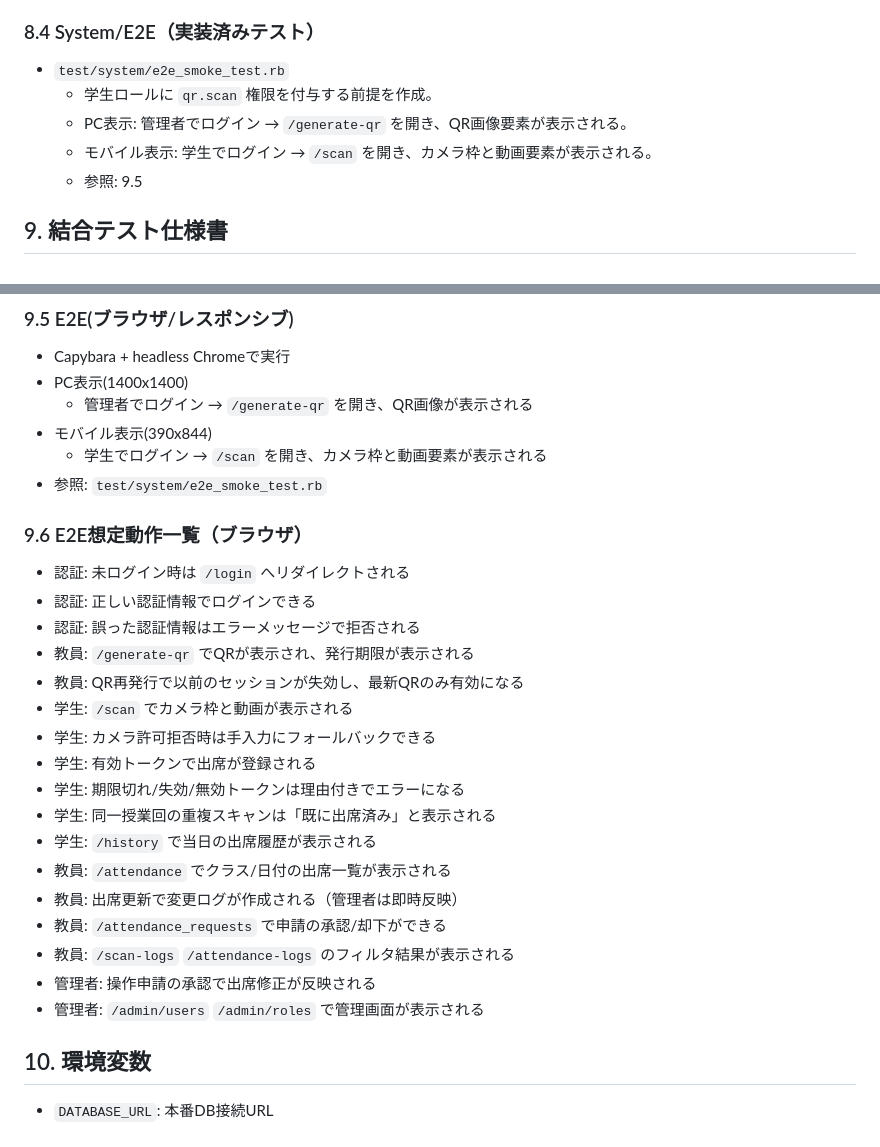
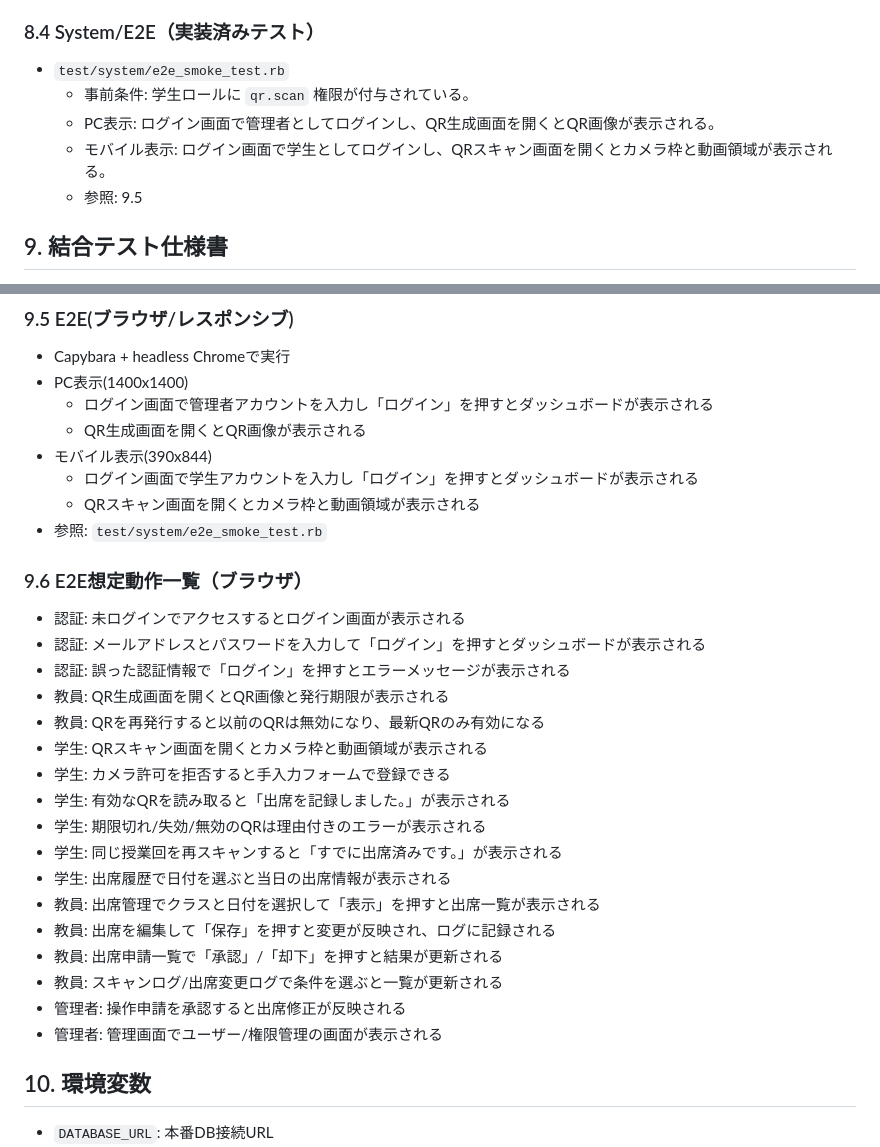
Before and after one commit to syusyusyusyu/Attendance, a Markdown page: 仕様書.md, 2 parts joined by grey strips. Drawn GitHub-style.

Commit message:
fix: 修正済みテストの条件と手順を明確化

```diff
--- a/仕様書.md
+++ b/仕様書.md
@@ -1575,9 +1575,9 @@ erDiagram
 
 ### 8.4 System/E2E（実装済みテスト）
 - `test/system/e2e_smoke_test.rb`
-  - 学生ロールに `qr.scan` 権限を付与する前提を作成。
-  - PC表示: 管理者でログイン → `/generate-qr` を開き、QR画像要素が表示される。
-  - モバイル表示: 学生でログイン → `/scan` を開き、カメラ枠と動画要素が表示される。
+  - 事前条件: 学生ロールに `qr.scan` 権限が付与されている。
+  - PC表示: ログイン画面で管理者としてログインし、QR生成画面を開くとQR画像が表示される。
+  - モバイル表示: ログイン画面で学生としてログインし、QRスキャン画面を開くとカメラ枠と動画領域が表示される。
   - 参照: 9.5
 
 ## 9. 結合テスト仕様書
@@ -1604,29 +1604,31 @@ erDiagram
 ### 9.5 E2E(ブラウザ/レスポンシブ)
 - Capybara + headless Chromeで実行
 - PC表示(1400x1400)
-  - 管理者でログイン → `/generate-qr` を開き、QR画像が表示される
+  - ログイン画面で管理者アカウントを入力し「ログイン」を押すとダッシュボードが表示される
+  - QR生成画面を開くとQR画像が表示される
 - モバイル表示(390x844)
-  - 学生でログイン → `/scan` を開き、カメラ枠と動画要素が表示される
+  - ログイン画面で学生アカウントを入力し「ログイン」を押すとダッシュボードが表示される
+  - QRスキャン画面を開くとカメラ枠と動画領域が表示される
 - 参照: `test/system/e2e_smoke_test.rb`
 
 ### 9.6 E2E想定動作一覧（ブラウザ）
-- 認証: 未ログイン時は `/login` へリダイレクトされる
-- 認証: 正しい認証情報でログインできる
-- 認証: 誤った認証情報はエラーメッセージで拒否される
-- 教員: `/generate-qr` でQRが表示され、発行期限が表示される
-- 教員: QR再発行で以前のセッションが失効し、最新QRのみ有効になる
-- 学生: `/scan` でカメラ枠と動画が表示される
-- 学生: カメラ許可拒否時は手入力にフォールバックできる
-- 学生: 有効トークンで出席が登録される
-- 学生: 期限切れ/失効/無効トークンは理由付きでエラーになる
-- 学生: 同一授業回の重複スキャンは「既に出席済み」と表示される
-- 学生: `/history` で当日の出席履歴が表示される
-- 教員: `/attendance` でクラス/日付の出席一覧が表示される
-- 教員: 出席更新で変更ログが作成される（管理者は即時反映）
-- 教員: `/attendance_requests` で申請の承認/却下ができる
-- 教員: `/scan-logs` `/attendance-logs` のフィルタ結果が表示される
-- 管理者: 操作申請の承認で出席修正が反映される
-- 管理者: `/admin/users` `/admin/roles` で管理画面が表示される
+- 認証: 未ログインでアクセスするとログイン画面が表示される
+- 認証: メールアドレスとパスワードを入力して「ログイン」を押すとダッシュボードが表示される
+- 認証: 誤った認証情報で「ログイン」を押すとエラーメッセージが表示される
+- 教員: QR生成画面を開くとQR画像と発行期限が表示される
+- 教員: QRを再発行すると以前のQRは無効になり、最新QRのみ有効になる
+- 学生: QRスキャン画面を開くとカメラ枠と動画領域が表示される
+- 学生: カメラ許可を拒否すると手入力フォームで登録できる
+- 学生: 有効なQRを読み取ると「出席を記録しました。」が表示される
+- 学生: 期限切れ/失効/無効のQRは理由付きのエラーが表示される
+- 学生: 同じ授業回を再スキャンすると「すでに出席済みです。」が表示される
+- 学生: 出席履歴で日付を選ぶと当日の出席情報が表示される
+- 教員: 出席管理でクラスと日付を選択して「表示」を押すと出席一覧が表示される
+- 教員: 出席を編集して「保存」を押すと変更が反映され、ログに記録される
+- 教員: 出席申請一覧で「承認」/「却下」を押すと結果が更新される
+- 教員: スキャンログ/出席変更ログで条件を選ぶと一覧が更新される
+- 管理者: 操作申請を承認すると出席修正が反映される
+- 管理者: 管理画面でユーザー/権限管理の画面が表示される
 
 ## 10. 環境変数
 - `DATABASE_URL`: 本番DB接続URL
```
